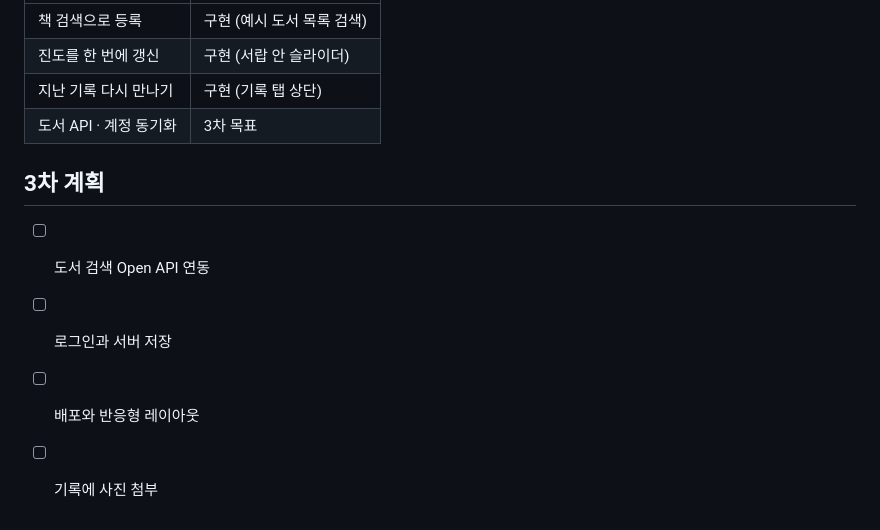
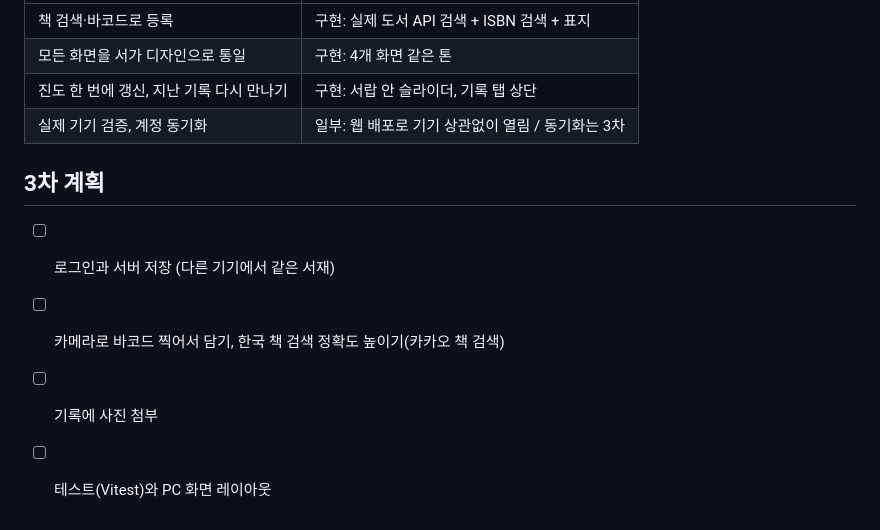
Before and after one commit to leeyuul0g-beep/my-library-web, a Markdown page: README.md, the part around one of its changes. Drawn GitHub-style.

```diff
--- a/README.md
+++ b/README.md
@@ -52,12 +66,12 @@ src/
 | --- | --- |
-| 책 검색으로 등록 | 구현 (예시 도서 목록 검색) |
-| 진도를 한 번에 갱신 | 구현 (서랍 안 슬라이더) |
-| 지난 기록 다시 만나기 | 구현 (기록 탭 상단) |
-| 도서 API · 계정 동기화 | 3차 목표 |
+| 책 검색·바코드로 등록 | 구현: 실제 도서 API 검색 + ISBN 검색 + 표지 |
+| 모든 화면을 서가 디자인으로 통일 | 구현: 4개 화면 같은 톤 |
+| 진도 한 번에 갱신, 지난 기록 다시 만나기 | 구현: 서랍 안 슬라이더, 기록 탭 상단 |
+| 실제 기기 검증, 계정 동기화 | 일부: 웹 배포로 기기 상관없이 열림 / 동기화는 3차 |
 
 ## 3차 계획
 
-- [ ] 도서 검색 Open API 연동
-- [ ] 로그인과 서버 저장
-- [ ] 배포와 반응형 레이아웃
+- [ ] 로그인과 서버 저장 (다른 기기에서 같은 서재)
+- [ ] 카메라로 바코드 찍어서 담기, 한국 책 검색 정확도 높이기(카카오 책 검색)
 - [ ] 기록에 사진 첨부
+- [ ] 테스트(Vitest)와 PC 화면 레이아웃
```
Also changed, not shown: other parts of README.md (+23 -9 lines), docs/screenshots/drawer.png, docs/screenshots/isbn.png (added), docs/screenshots/search.png, 11 other files.
